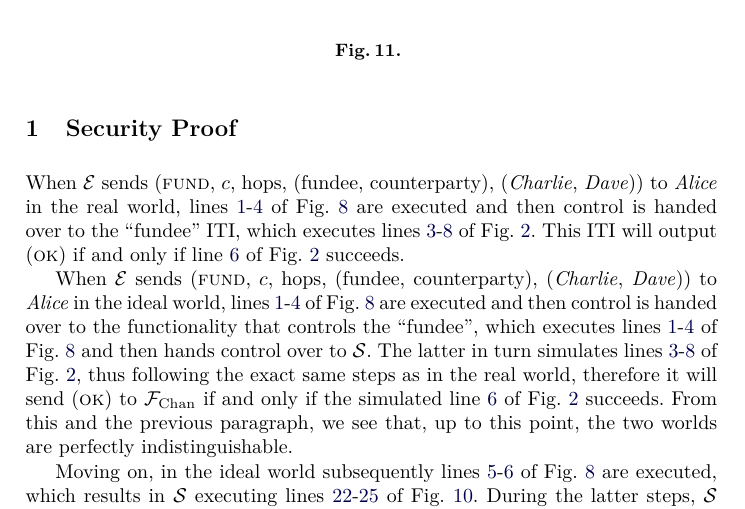
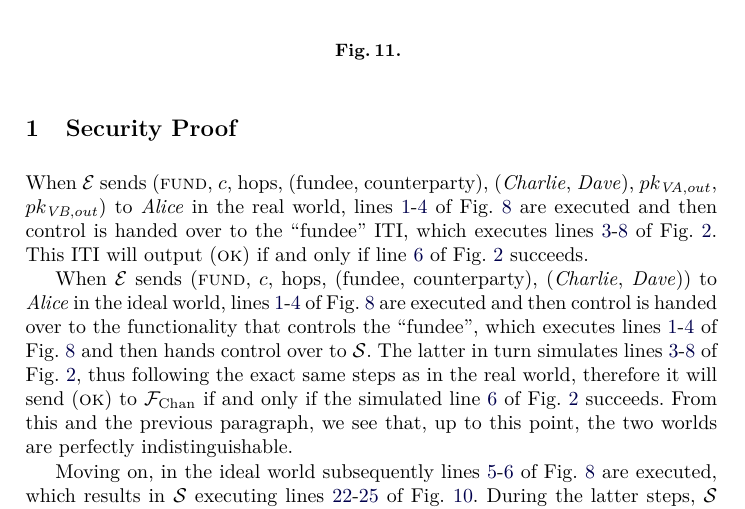
Before and after one commit to OrfeasLitos/virtual-payment-channels, a LaTeX paper (src/virtual-channels.tex, which reads src/proof.tex): part of page 11 of 12, cut so that both start at the same text. Compiled offline with pdfLaTeX; a LaTeX package or settings file that is missing is left out.

Commit message:
Fix "fund" message contents in proof

```diff
--- a/src/proof.tex
+++ b/src/proof.tex
@@ -1,6 +1,7 @@
 \section{Security Proof}
   When \environment sends (\textsc{fund}, $c$, hops, (fundee, counterparty),
-  (\charlie, \dave)) to \alice in the real world,
+  (\charlie, \dave), $pk_{\mathit{VA}, out}$, $pk_{\mathit{VB}, out}$) to \alice
+  in the real world,
   lines~\ref{code:functionality:chan:skeleton:virtual:fund}-\ref{code:functionality:chan:skeleton:virtual:subfunc}
   of Fig.~\ref{code:functionality:chan:skeleton:virtual} are executed and then
   control is handed over to the ``fundee'' ITI, which executes
```
